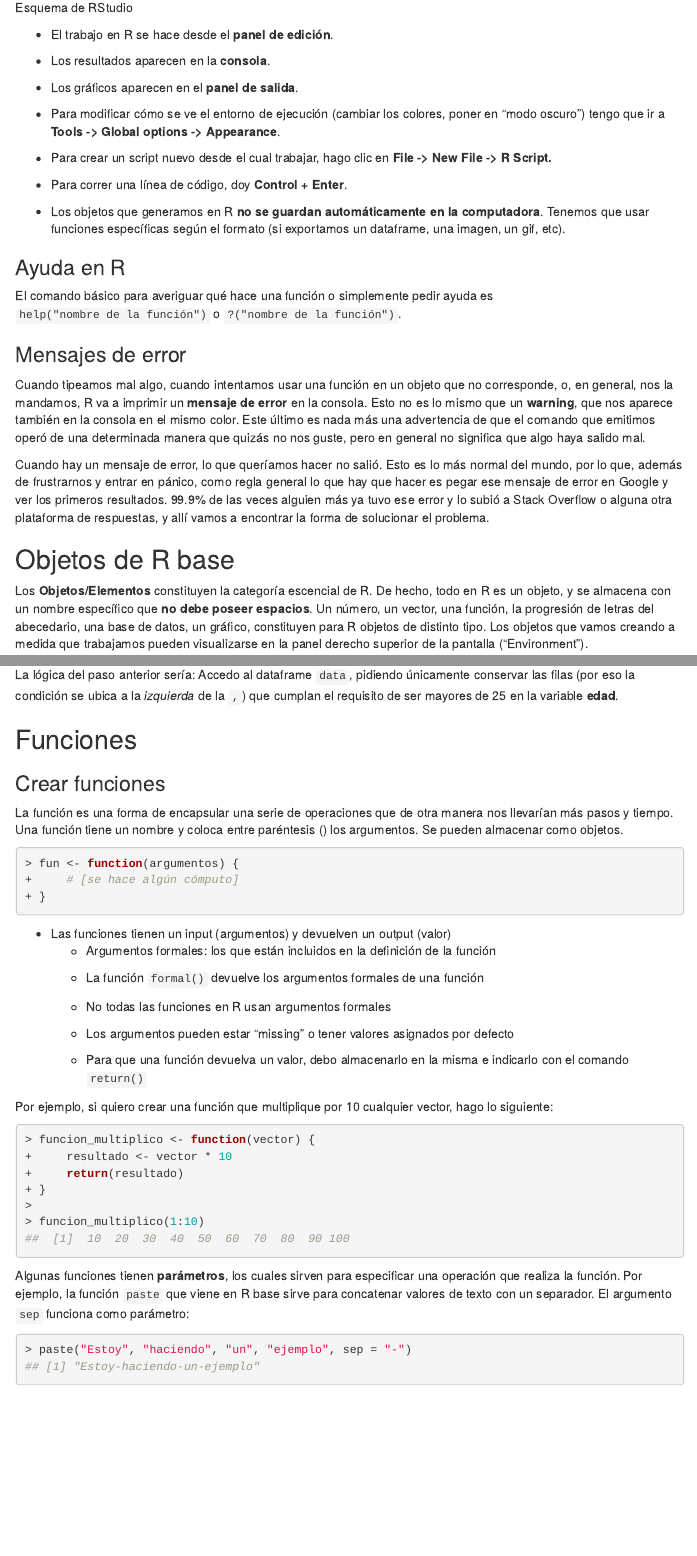
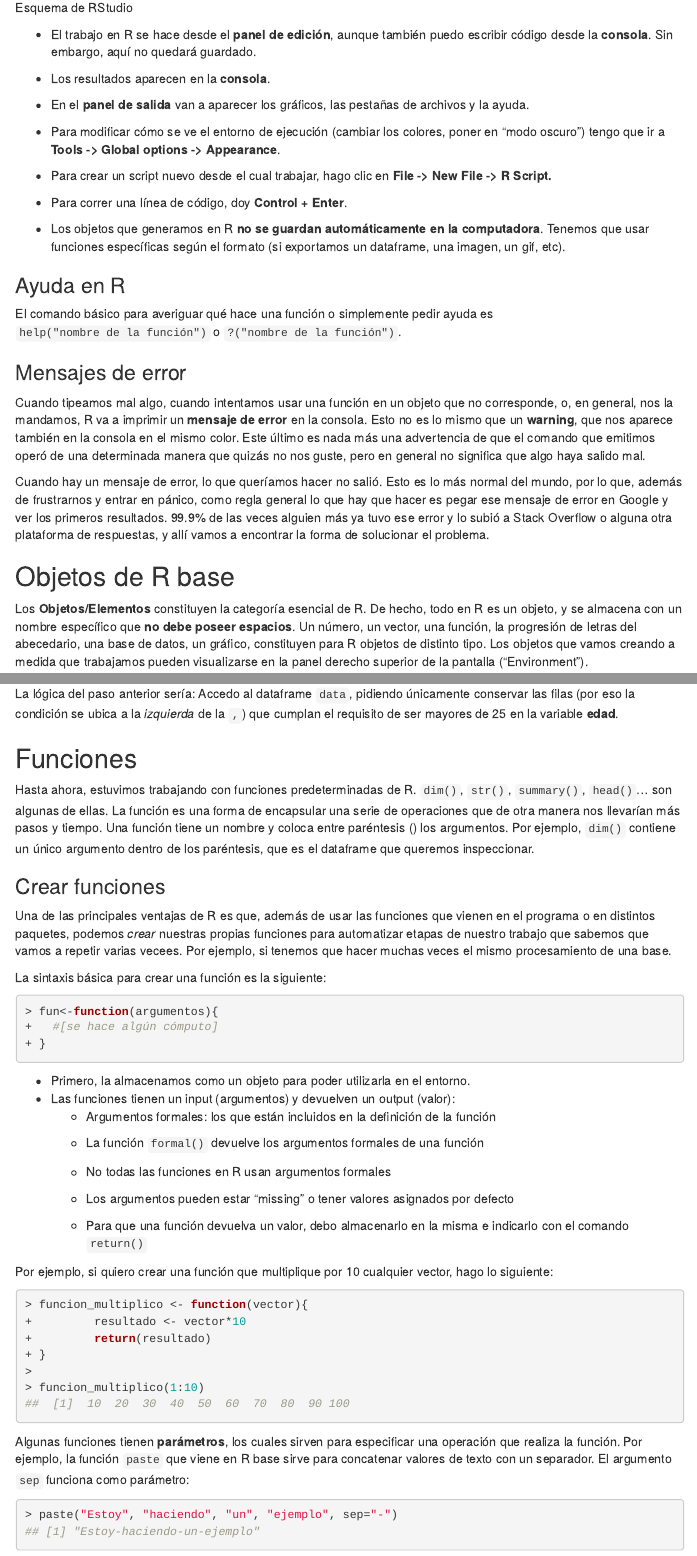
Before and after one commit to caropradier/Curso-Ecofemidata, an R Markdown document (clase2/Practica_guiada.Rmd): the page in a window 1100 px wide, from 980 px down, and a second part further down, joined at a grey line. The pictures show the output file clase2/Practica_guiada.html that the author committed with the source, opened offline; menus at the side of the page are left out.

Commit message:
actualizo clase 2

````diff
--- a/clase2/Practica_guiada.Rmd
+++ b/clase2/Practica_guiada.Rmd
@@ -29,18 +30,18 @@ knitr::opts_chunk$set(echo=TRUE, message=FALSE, warning=FALSE, collapse=TRUE, hi
 ![Esquema de RStudio](./imgs/Interfaz_RStudio.jpg)
 
-- El trabajo en R se hace desde el **panel de edición**.
+-   El trabajo en R se hace desde el **panel de edición**, aunque también puedo escribir código desde la **consola**. Sin embargo, aquí no quedará guardado.
 
-- Los resultados aparecen en la **consola**.
+-   Los resultados aparecen en la **consola**.
 
-- Los gráficos aparecen en el **panel de salida**.
+-   En el **panel de salida** van a aparecer los gráficos, las pestañas de archivos y la ayuda.
 
-- Para modificar cómo se ve el entorno de ejecución (cambiar los colores, poner en "modo oscuro") tengo que ir a **Tools -> Global options -> Appearance**.
+-   Para modificar cómo se ve el entorno de ejecución (cambiar los colores, poner en "modo oscuro") tengo que ir a **Tools -\> Global options -\> Appearance**.
 
-- Para crear un script nuevo desde el cual trabajar, hago clic en **File -> New File -> R Script.**
+-   Para crear un script nuevo desde el cual trabajar, hago clic en **File -\> New File -\> R Script.**
 
-- Para correr una línea de código, doy **Control + Enter**.
+-   Para correr una línea de código, doy **Control + Enter**.
 
-- Los objetos que generamos en R **no se guardan automáticamente en la computadora**. Tenemos que usar funciones específicas según el formato (si exportamos un dataframe, una imagen, un gif, etc).
+-   Los objetos que generamos en R **no se guardan automáticamente en la computadora**. Tenemos que usar funciones específicas según el formato (si exportamos un dataframe, una imagen, un gif, etc).
 
 ### Ayuda en R
 
@@ -50,9 +51,9 @@ El comando básico para averiguar qué hace una función o simplemente pedir ayu
 
 Cuando tipeamos mal algo, cuando intentamos usar una función en un objeto que no corresponde, o, en general, nos la mandamos, R va a imprimir un **mensaje de error** en la consola. Esto no es lo mismo que un **warning**, que nos aparece también en la consola en el mismo color. Este último es nada más una advertencia de que el comando que emitimos operó de una determinada manera que quizás no nos guste, pero en general no significa que algo haya salido mal.
 
-Cuando hay un  mensaje de error, lo que queríamos hacer no salió. Esto es lo más normal del mundo, por lo que, además de frustrarnos y entrar en pánico, como regla general lo que hay que hacer es pegar ese mensaje de error en Google y ver los primeros resultados. 99.9% de las veces alguien más ya tuvo ese error y lo subió a Stack Overflow o alguna otra plataforma de respuestas, y allí vamos a encontrar la forma de solucionar el problema.
+Cuando hay un mensaje de error, lo que queríamos hacer no salió. Esto es lo más normal del mundo, por lo que, además de frustrarnos y entrar en pánico, como regla general lo que hay que hacer es pegar ese mensaje de error en Google y ver los primeros resultados. 99.9% de las veces alguien más ya tuvo ese error y lo subió a Stack Overflow o alguna otra plataforma de respuestas, y allí vamos a encontrar la forma de solucionar el problema.
 
 ## Objetos de R base
 
-Los __Objetos/Elementos__ constituyen la categoría escencial de R. De hecho, todo en R es un objeto, y se almacena con un nombre específico que **no debe poseer espacios**. Un número, un vector, una función, la progresión de letras del abecedario, una base de datos, un gráfico, constituyen para R objetos de distinto tipo. Los objetos que vamos creando a medida que trabajamos pueden visualizarse en la panel derecho superior de la pantalla ("Environment").
+Los **Objetos/Elementos** constituyen la categoría esencial de R. De hecho, todo en R es un objeto, y se almacena con un nombre específico que **no debe poseer espacios**. Un número, un vector, una función, la progresión de letras del abecedario, una base de datos, un gráfico, constituyen para R objetos de distinto tipo. Los objetos que vamos creando a medida que trabajamos pueden visualizarse en la panel derecho superior de la pantalla ("Environment").
 
@@ -295,31 +329,38 @@
 data[data$edad > "25", ]
 ```
 
-La lógica del paso anterior sería: Accedo al dataframe ```data```, pidiendo únicamente conservar las filas (por eso la condición se ubica a la _izquierda_ de la  ```, ```) que cumplan el requisito de ser mayores de 25 en la variable __edad__.
+La lógica del paso anterior sería: Accedo al dataframe `data`, pidiendo únicamente conservar las filas (por eso la condición se ubica a la *izquierda* de la `,`) que cumplan el requisito de ser mayores de 25 en la variable **edad**.
 
 ## Funciones
 
+Hasta ahora, estuvimos trabajando con funciones predeterminadas de R. `dim()`, `str()`, `summary()`, `head()`... son algunas de ellas. La función es una forma de encapsular una serie de operaciones que de otra manera nos llevarían más pasos y tiempo. Una función tiene un nombre y coloca entre paréntesis () los argumentos. Por ejemplo, `dim()` contiene un único argumento dentro de los paréntesis, que es el dataframe que queremos inspeccionar.
+
 ### Crear funciones
 
-La función es una forma de encapsular una serie de operaciones que de otra manera nos llevarían más pasos y tiempo. Una función tiene un nombre y coloca entre paréntesis () los argumentos. Se pueden almacenar como objetos.
+Una de las principales ventajas de R es que, además de usar las funciones que vienen en el programa o en distintos paquetes, podemos *crear* nuestras propias funciones para automatizar etapas de nuestro trabajo que sabemos que vamos a repetir varias vecees. Por ejemplo, si tenemos que hacer muchas veces el mismo procesamiento de una base.
+
+La sintaxis básica para crear una función es la siguiente:
+
 ```{r}
 fun<-function(argumentos){
 	#[se hace algún cómputo]
 }
 ```
 
-- Las funciones tienen un input (argumentos) y devuelven un output (valor)
-	+ Argumentos formales: los que están incluidos en la definición de la función
+-   Primero, la almacenamos como un objeto para poder utilizarla en el entorno.
+-   Las funciones tienen un input (argumentos) y devuelven un output (valor):
+    -   Argumentos formales: los que están incluidos en la definición de la función
 
-	+ La función `formal()` devuelve los argumentos formales de una función
+    -   La función `formal()` devuelve los argumentos formales de una función
 
-	+ No todas las funciones en R usan argumentos formales
+    -   No todas las funciones en R usan argumentos formales
 
-	+ Los argumentos pueden estar "missing" o tener valores asignados por defecto
+    -   Los argumentos pueden estar "missing" o tener valores asignados por defecto
 
-	+ Para que una función devuelva un valor, debo almacenarlo en la misma e indicarlo con el comando `return()`
+    -   Para que una función devuelva un valor, debo almacenarlo en la misma e indicarlo con el comando `return()`
 
 Por ejemplo, si quiero crear una función que multiplique por 10 cualquier vector, hago lo siguiente:
+
 ```{r}
 funcion_multiplico <- function(vector){
         resultado <- vector*10
````
Also changed, not shown: clase2/Practica_guiada.html, clase2/Practica_guiada.Rmd (105 more changed lines).
